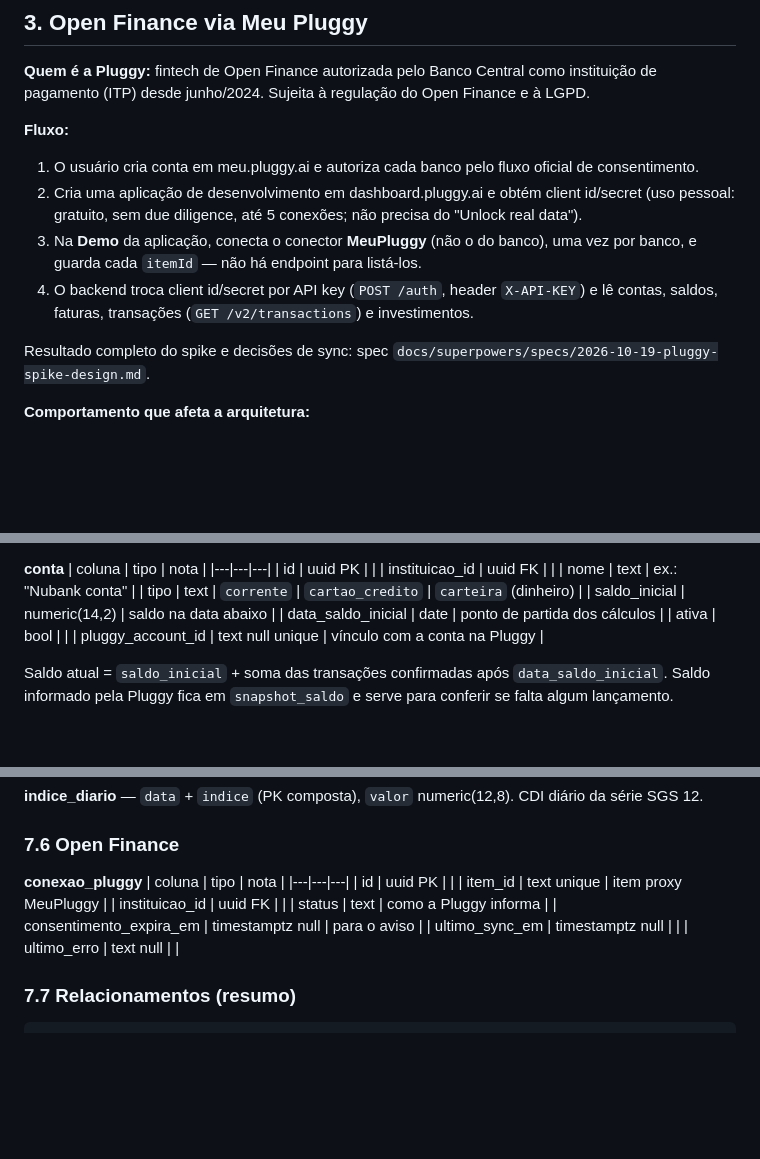
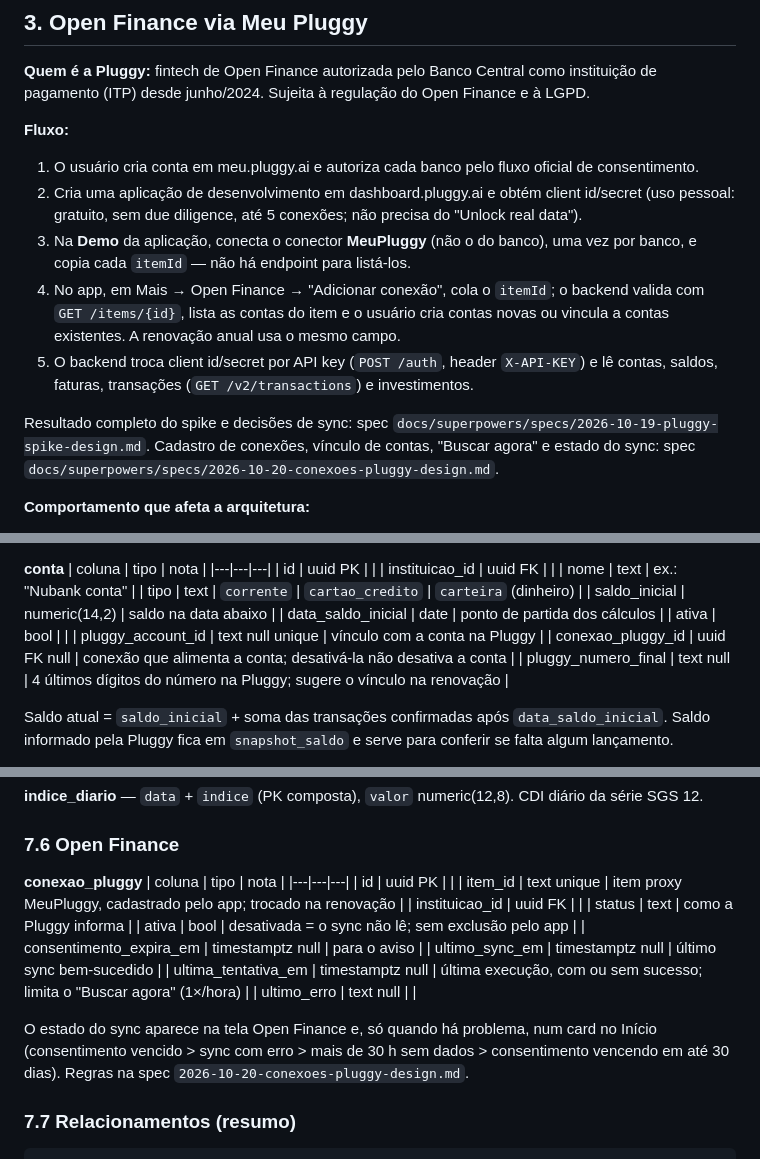
Before and after one commit to YagoOliveira852/FinanceTracker, a Markdown page: docs/arquitetura.md, 3 parts joined by grey strips. GitHub-like rendering; blank space fills up the shorter version.

Commit message:
docs: conexões da Pluggy pelo app e fluxo de design das telas
Sem endpoint para listar itens, o itemId de cada banco entra pelo app;
a spec registra também o vínculo de contas, a desativação, o limite do
"Buscar agora" e quando o estado do sync aparece no Início.

Co-Authored-By: Claude Opus 5.5 <noreply@anthropic.com>

```diff
--- a/docs/arquitetura.md
+++ b/docs/arquitetura.md
@@ -38,10 +38,11 @@ O app precisa funcionar sem depender de disciplina de registro: a maior parte do
 **Fluxo:**
 1. O usuário cria conta em meu.pluggy.ai e autoriza cada banco pelo fluxo oficial de consentimento.
 2. Cria uma aplicação de desenvolvimento em dashboard.pluggy.ai e obtém client id/secret (uso pessoal: gratuito, sem due diligence, até 5 conexões; não precisa do "Unlock real data").
-3. Na **Demo** da aplicação, conecta o conector **MeuPluggy** (não o do banco), uma vez por banco, e guarda cada `itemId` — não há endpoint para listá-los.
-4. O backend troca client id/secret por API key (`POST /auth`, header `X-API-KEY`) e lê contas, saldos, faturas, transações (`GET /v2/transactions`) e investimentos.
+3. Na **Demo** da aplicação, conecta o conector **MeuPluggy** (não o do banco), uma vez por banco, e copia cada `itemId` — não há endpoint para listá-los.
+4. No app, em Mais → Open Finance → "Adicionar conexão", cola o `itemId`; o backend valida com `GET /items/{id}`, lista as contas do item e o usuário cria contas novas ou vincula a contas existentes. A renovação anual usa o mesmo campo.
+5. O backend troca client id/secret por API key (`POST /auth`, header `X-API-KEY`) e lê contas, saldos, faturas, transações (`GET /v2/transactions`) e investimentos.
 
-Resultado completo do spike e decisões de sync: spec `docs/superpowers/specs/2026-10-19-pluggy-spike-design.md`.
+Resultado completo do spike e decisões de sync: spec `docs/superpowers/specs/2026-10-19-pluggy-spike-design.md`. Cadastro de conexões, vínculo de contas, "Buscar agora" e estado do sync: spec `docs/superpowers/specs/2026-10-20-conexoes-pluggy-design.md`.
 
 **Comportamento que afeta a arquitetura:**
 - Dois Items: o **original** (no Meu Pluggy, atualizado a cada 24h) e o **proxy** (na aplicação), que espelha o original, **não tem auto-sync próprio e não pode ser atualizado via API**.
@@ -167,6 +168,8 @@ Access token: JWT HS256 assinado com `JWT_SECRET`, com `sub` (id do usuário), `
 | data_saldo_inicial | date | ponto de partida dos cálculos |
 | ativa | bool | |
 | pluggy_account_id | text null unique | vínculo com a conta na Pluggy |
+| conexao_pluggy_id | uuid FK null | conexão que alimenta a conta; desativá-la não desativa a conta |
+| pluggy_numero_final | text null | 4 últimos dígitos do número na Pluggy; sugere o vínculo na renovação |
 
 Saldo atual = `saldo_inicial` + soma das transações confirmadas após `data_saldo_inicial`. Saldo informado pela Pluggy fica em `snapshot_saldo` e serve para conferir se falta algum lançamento.
 
@@ -341,12 +344,16 @@ Uso: conferir saldos, rendimento real (`saldo atual − saldo anterior − aport
 | coluna | tipo | nota |
 |---|---|---|
 | id | uuid PK | |
-| item_id | text unique | item proxy MeuPluggy |
+| item_id | text unique | item proxy MeuPluggy, cadastrado pelo app; trocado na renovação |
 | instituicao_id | uuid FK | |
 | status | text | como a Pluggy informa |
+| ativa | bool | desativada = o sync não lê; sem exclusão pelo app |
 | consentimento_expira_em | timestamptz null | para o aviso |
-| ultimo_sync_em | timestamptz null | |
+| ultimo_sync_em | timestamptz null | último sync bem-sucedido |
+| ultima_tentativa_em | timestamptz null | última execução, com ou sem sucesso; limita o "Buscar agora" (1×/hora) |
 | ultimo_erro | text null | |
+
+O estado do sync aparece na tela Open Finance e, só quando há problema, num card no Início (consentimento vencido > sync com erro > mais de 30 h sem dados > consentimento vencendo em até 30 dias). Regras na spec `2026-10-20-conexoes-pluggy-design.md`.
 
 ### 7.7 Relacionamentos (resumo)
 
```
Also changed, not shown: CLAUDE.md (+8 -2 lines), 1 other file.
